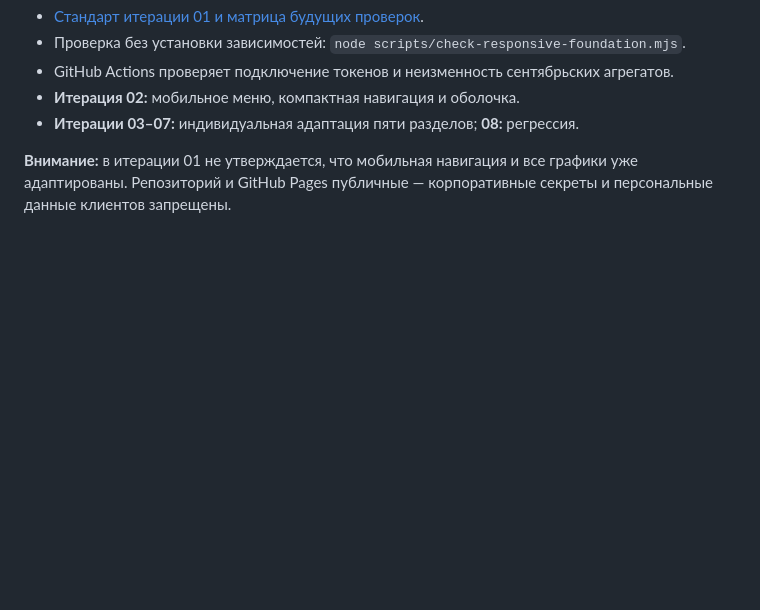
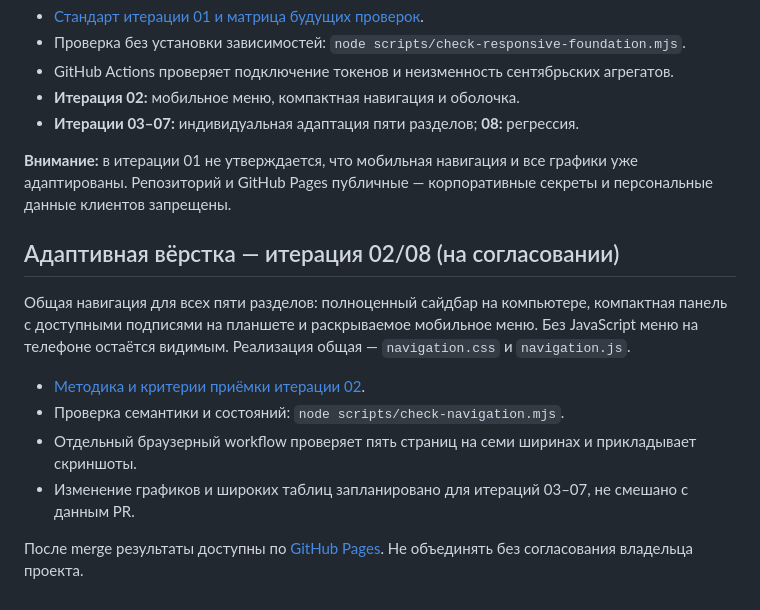
Before and after one commit to volkov43-beep/bani-vyatki-analytics, a Markdown page: README.md, the part around the change. Drawn GitHub-style; blank space fills up the shorter version.

Commit message:
docs(nav): add iteration 02 links and test commands to README

```diff
--- a/README.md
+++ b/README.md
@@ -53,3 +53,14 @@
 - **Итерации 03–07:** индивидуальная адаптация пяти разделов; **08:** регрессия.
 
 **Внимание:** в итерации 01 не утверждается, что мобильная навигация и все графики уже адаптированы. Репозиторий и GitHub Pages публичные — корпоративные секреты и персональные данные клиентов запрещены.
+
+## Адаптивная вёрстка — итерация 02/08 (на согласовании)
+
+Общая навигация для всех пяти разделов: полноценный сайдбар на компьютере, компактная панель с доступными подписями на планшете и раскрываемое мобильное меню. Без JavaScript меню на телефоне остаётся видимым. Реализация общая — `navigation.css` и `navigation.js`.
+
+- [Методика и критерии приёмки итерации 02](docs/responsive-iteration-02.md).
+- Проверка семантики и состояний: `node scripts/check-navigation.mjs`.
+- Отдельный браузерный workflow проверяет пять страниц на семи ширинах и прикладывает скриншоты.
+- Изменение графиков и широких таблиц запланировано для итераций 03–07, не смешано с данным PR.
+
+После merge результаты доступны по [GitHub Pages](https://volkov43-beep.github.io/bani-vyatki-analytics/). Не объединять без согласования владельца проекта.
```
